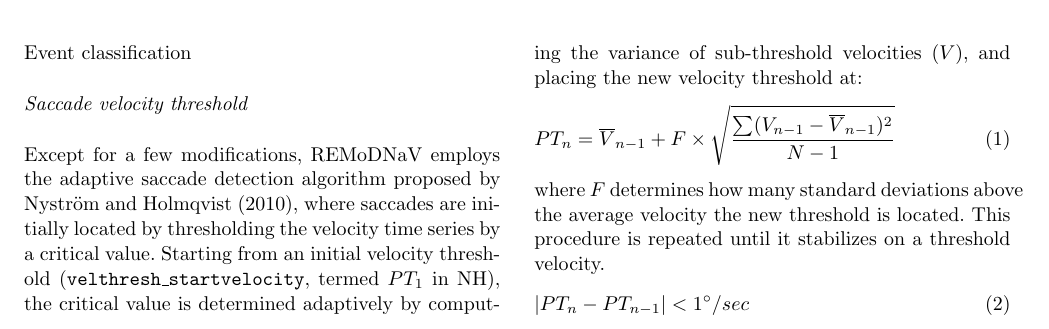
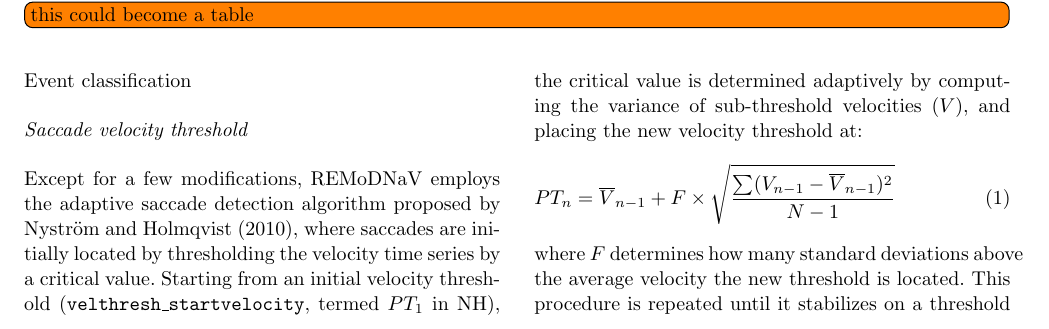
Before and after one commit to psychoinformatics-de/paper-remodnav, a LaTeX paper (main.tex): part of page 4 of 17, cut at the place of the change. Compiled offline with pdfLaTeX.

Commit message:
add TODO about table

```diff
--- a/main.tex
+++ b/main.tex
@@ -379,7 +379,8 @@ The result of a default preprocessing procedure is displayed in \fig{preproc}.
 
 \begin{figure*}
   \includegraphics[width=1\textwidth]{img/pseudocode.pdf}
-  \caption{\remodnav workflow in pseudocode. Optional steps and configurable parameters are in bold.}
+  \caption{\remodnav workflow in pseudocode. Optional steps and configurable parameters are in bold.
+  \todo[inline]{this could become a table}}
   \label{fig:alg}
 \end{figure*}
 
```
